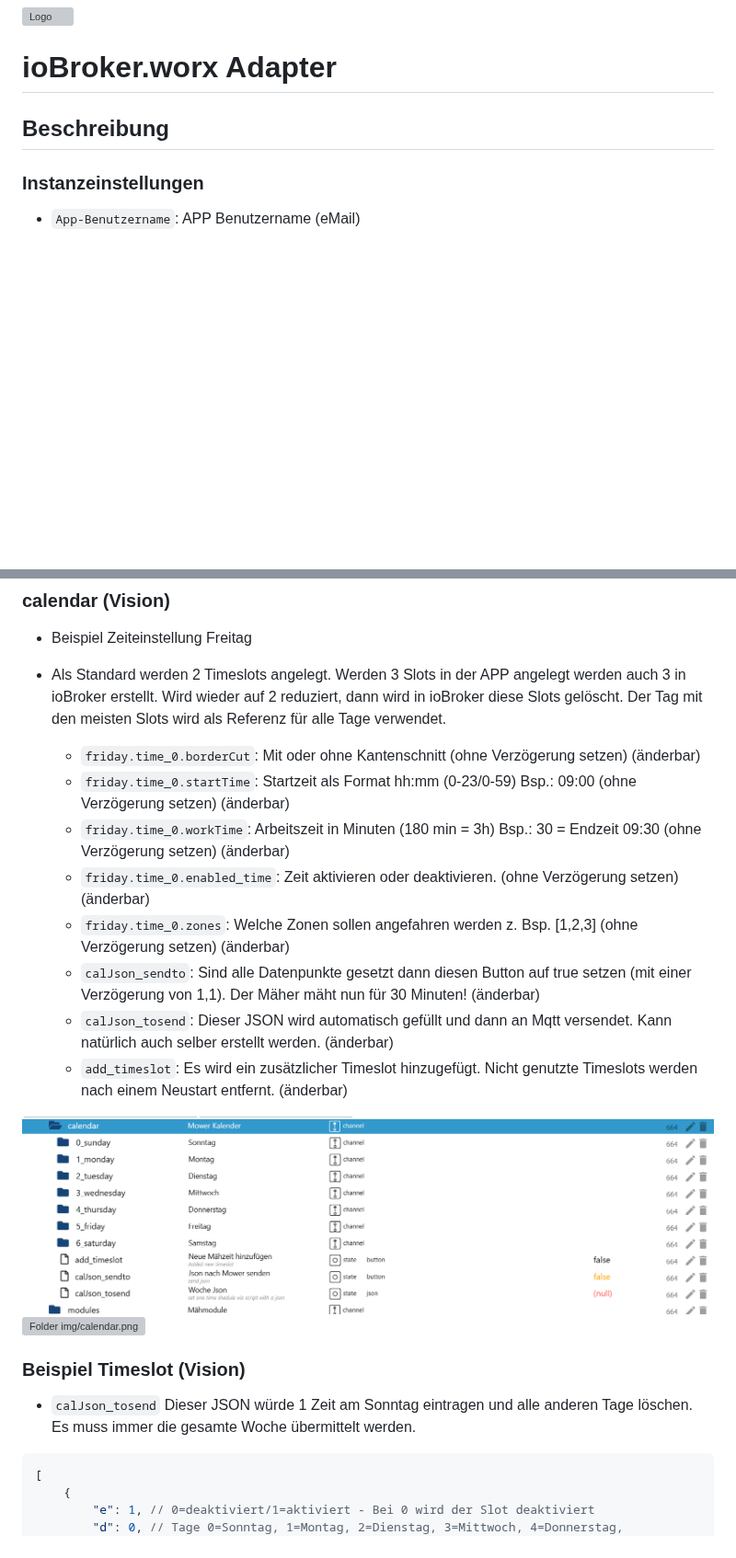
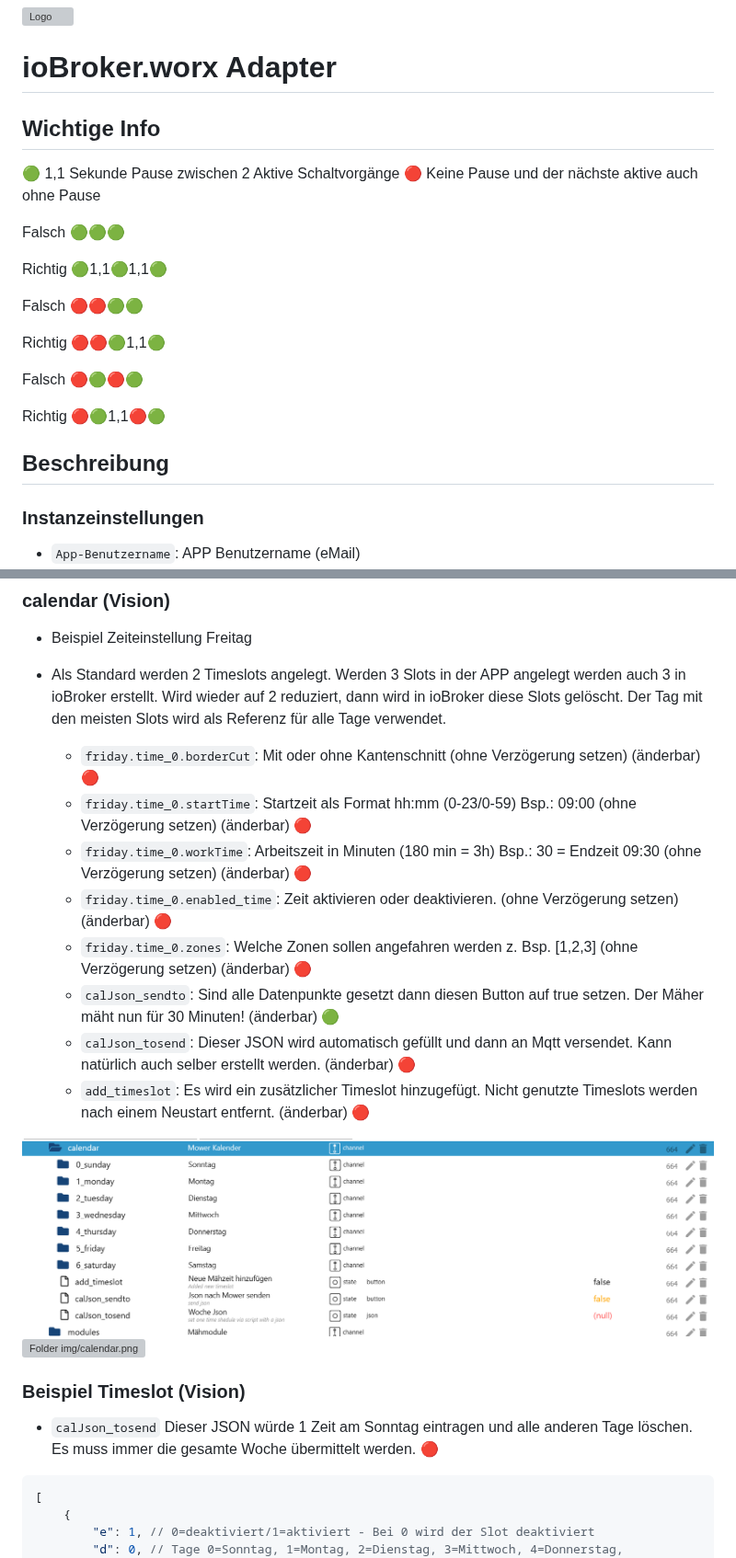
Before and after one commit to iobroker-community-adapters/ioBroker.worx, a Markdown page: docs/de/README.md, 2 parts joined by grey strips. Shown at 92% size. Drawn GitHub-style; blank space fills up the shorter version; grey boxes are pictures that could not be loaded.

````diff
--- a/docs/de/README.md
+++ b/docs/de/README.md
@@ -1,6 +1,29 @@
 ![Logo](../../admin/worx.png)
 
 # ioBroker.worx Adapter
+
+## Wichtige Info
+
+🟢 1,1 Sekunde Pause zwischen 2 Aktive Schaltvorgänge</br>
+🔴 Keine Pause und der nächste aktive auch ohne Pause
+
+Falsch</br>
+🟢🟢🟢
+
+Richtig</br>
+🟢1,1🟢1,1🟢
+
+Falsch</br>
+🔴🔴🟢🟢
+
+Richtig</br>
+🔴🔴🟢1,1🟢
+
+Falsch</br>
+🔴🟢🔴🟢
+
+Richtig</br>
+🔴🟢1,1🔴🟢
 
 ## Beschreibung
 
@@ -69,21 +117,21 @@
 - Beispiel Zeiteinstellung Freitag
 - Als Standard werden 2 Timeslots angelegt. Werden 3 Slots in der APP angelegt werden auch 3 in ioBroker erstellt. Wird wieder auf 2 reduziert, dann wird in ioBroker diese Slots gelöscht. Der Tag mit den meisten Slots wird als Referenz für alle Tage verwendet.
 
-    - `friday.time_0.borderCut`: Mit oder ohne Kantenschnitt (ohne Verzögerung setzen) (änderbar)
-    - `friday.time_0.startTime`: Startzeit als Format hh:mm (0-23/0-59) Bsp.: 09:00 (ohne Verzögerung setzen) (änderbar)
-    - `friday.time_0.workTime`: Arbeitszeit in Minuten (180 min = 3h) Bsp.: 30 = Endzeit 09:30 (ohne Verzögerung setzen) (änderbar)
-    - `friday.time_0.enabled_time`: Zeit aktivieren oder deaktivieren. (ohne Verzögerung setzen) (änderbar)
-    - `friday.time_0.zones`: Welche Zonen sollen angefahren werden z. Bsp. [1,2,3] (ohne Verzögerung setzen) (änderbar)
-    - `calJson_sendto`: Sind alle Datenpunkte gesetzt dann diesen Button auf true setzen (mit einer Verzögerung von 1,1). Der Mäher mäht nun für 30 Minuten! (änderbar)
-    - `calJson_tosend`: Dieser JSON wird automatisch gefüllt und dann an Mqtt versendet. Kann natürlich auch selber erstellt werden. (änderbar)
-    - `add_timeslot`: Es wird ein zusätzlicher Timeslot hinzugefügt. Nicht genutzte Timeslots werden nach einem Neustart entfernt. (änderbar)
+    - `friday.time_0.borderCut`: Mit oder ohne Kantenschnitt (ohne Verzögerung setzen) (änderbar) 🔴
+    - `friday.time_0.startTime`: Startzeit als Format hh:mm (0-23/0-59) Bsp.: 09:00 (ohne Verzögerung setzen) (änderbar) 🔴
+    - `friday.time_0.workTime`: Arbeitszeit in Minuten (180 min = 3h) Bsp.: 30 = Endzeit 09:30 (ohne Verzögerung setzen) (änderbar) 🔴
+    - `friday.time_0.enabled_time`: Zeit aktivieren oder deaktivieren. (ohne Verzögerung setzen) (änderbar) 🔴
+    - `friday.time_0.zones`: Welche Zonen sollen angefahren werden z. Bsp. [1,2,3] (ohne Verzögerung setzen) (änderbar) 🔴
+    - `calJson_sendto`: Sind alle Datenpunkte gesetzt dann diesen Button auf true setzen. Der Mäher mäht nun für 30 Minuten! (änderbar) 🟢
+    - `calJson_tosend`: Dieser JSON wird automatisch gefüllt und dann an Mqtt versendet. Kann natürlich auch selber erstellt werden. (änderbar) 🔴
+    - `add_timeslot`: Es wird ein zusätzlicher Timeslot hinzugefügt. Nicht genutzte Timeslots werden nach einem Neustart entfernt. (änderbar) 🔴
 
 ![Folder img/calendar.png](img/calendar_vision.png)
 ![Folder img/calendar.png](img/calendar_slot_vision.png)
 
 ### Beispiel Timeslot (Vision)
 
-- `calJson_tosend` Dieser JSON würde 1 Zeit am Sonntag eintragen und alle anderen Tage löschen. Es muss immer die gesamte Woche übermittelt werden.
+- `calJson_tosend` Dieser JSON würde 1 Zeit am Sonntag eintragen und alle anderen Tage löschen. Es muss immer die gesamte Woche übermittelt werden. 🔴
 
 ```json
 [
````
Also changed, not shown: other parts of docs/de/README.md (+85 -60 lines), docs/en/README.md (+114 -66 lines), docs/de/img/instance_1.png (added), docs/en/img/instance_1.png (added), 14 other files.
